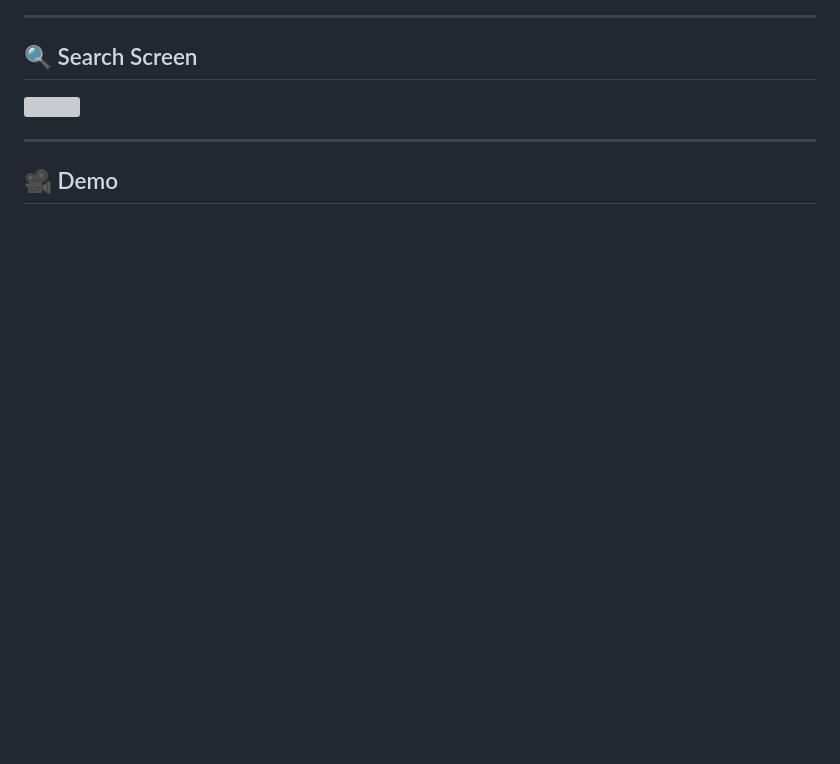
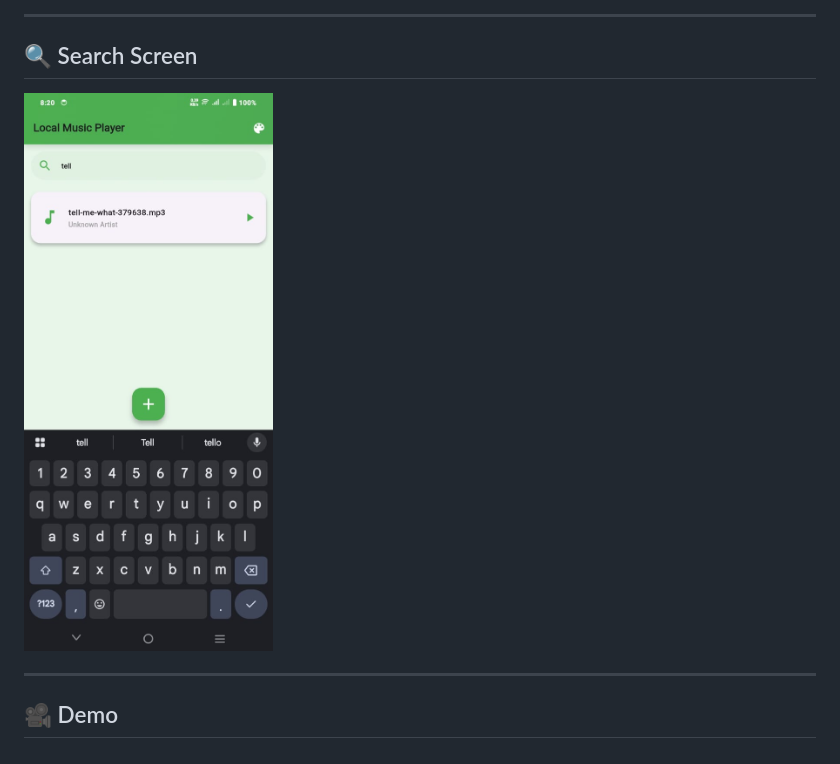
Before and after one commit to PrathamPShetty/local_music_player, a Markdown page: README.md, the part around the change printed below. Drawn GitHub-style; blank space fills up the shorter version; grey boxes are pictures that could not be loaded.

Commit message:
fix: Correct image and video file names in README

```diff
--- a/README.md
+++ b/README.md
@@ -83,7 +83,7 @@ local_music_player/├── lib/│   ├── core/│   │   ├── audi
 ---
 
 ## 🔍 Search Screen
-<img src="images/search.png" width="300" />
+<img src="images/search.jpeg" width="300" />
 
 ___
 
```
Also changed, not shown: other parts of README.md (+1 -1 lines).
